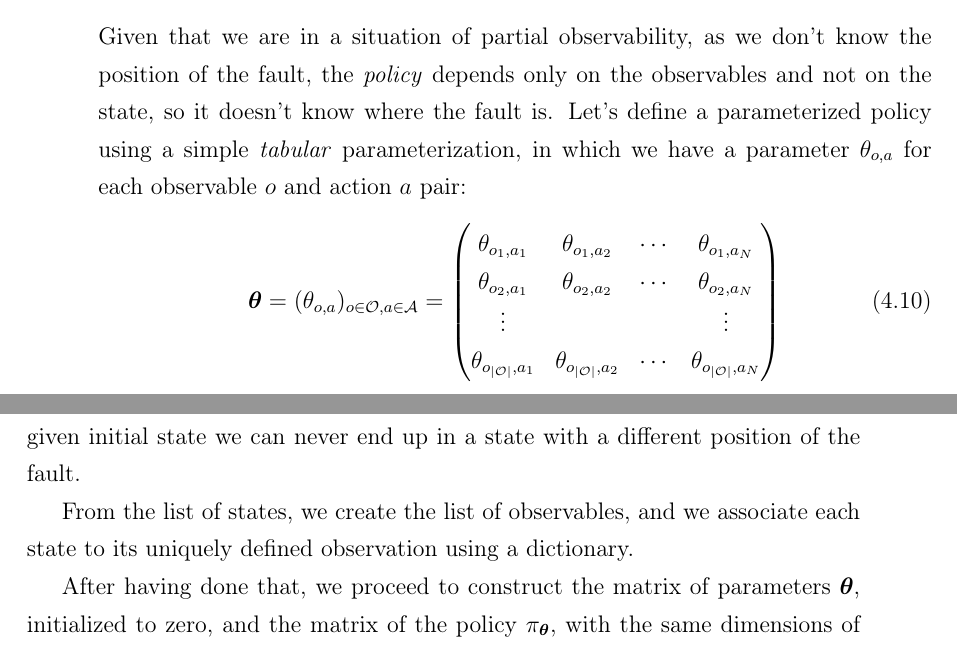
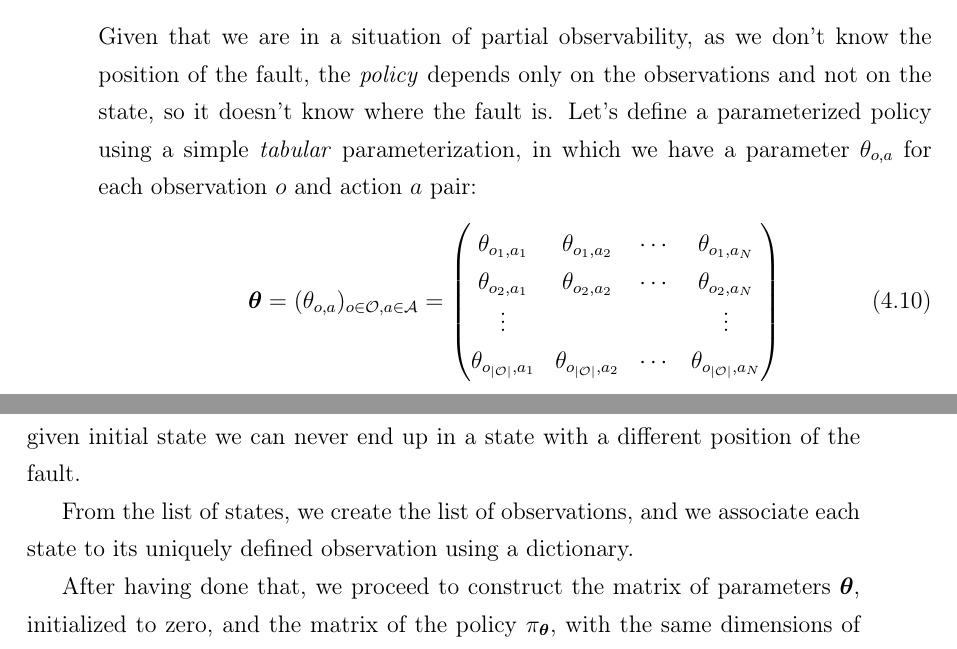
Before and after one commit to AngieC96/MasterThesis, a LaTeX thesis (manoscritto/main.tex, which reads manoscritto/chapters/5_chapter5.tex): two parts of pages 56 and 65 of 88, joined at a grey line, cut so that both start at the same text. Compiled offline with pdfLaTeX.

Commit message:
Corrected observale in observation

```diff
--- a/manoscritto/chapters/5_chapter5.tex
+++ b/manoscritto/chapters/5_chapter5.tex
@@ -25,14 +25,14 @@ We then define the \emph{observation}\index{observation} $o$ that the agent sens
 \begin{equation}
     o = (v_k, \{v\}) \, ,
 \end{equation}
-and we will also write the state as $s=(x_g, o)$, where $o = (v_k, \{v\})$ is the observation itself. We define the observable $o$ to be a function of $s$:
+and we will also write the state as $s=(x_g, o)$, where $o = (v_k, \{v\})$ is the observation itself. We define the observation $o$ to be a function of $s$:
 \begin{equation}
     \begin{array}{cccc}
     o(s): & \mathcal S                                     & \rightarrow & \mathcal O       \\
           & s = (x_g, \, o = \left( v_k, \{v\} \right) \,) & \mapsto     & o = (v_k, \{v\})
 \end{array} \, .
 \end{equation}
-For different states $s = (x_g, \, o = \left( v_k, \{v\} \right) \,)$ that differ only by the position of the fault $x_g$, this function associates the same observable $o = (v_k, \{v\})$. Thus, we have that $o$ is an equivalence class for $s$. For brevity, we will often keep this dependency implicit, and write simply $o$ instead of $o(s)$, meaning that $o = o(s)$. In particular, the observation of an initial state $s_0 = (x_g, 0, \mathcal C)$ is $o_0 = (0, \mathcal C)$.
+For different states $s = (x_g, \, o = \left( v_k, \{v\} \right) \,)$ that differ only by the position of the fault $x_g$, this function associates the same observation $o = (v_k, \{v\})$. Thus, we have that $o$ is an equivalence class for $s$. For brevity, we will often keep this dependency implicit, and write simply $o$ instead of $o(s)$, meaning that $o = o(s)$. In particular, the observation of an initial state $s_0 = (x_g, 0, \mathcal C)$ is $o_0 = (0, \mathcal C)$.
 
 We define the \emph{action}\index{action} $a$ that the agent can do as the choice of the specific substation the technician will visit as the next step, thus we have that $a \in \mathcal A = \mathcal C$. Actually, since the technician visits only disconnected substations, and never visits already visited substations, we have that $a \in \{v\}$, if we are in state $s = (x_g, v_k, \{v\})$. Thus, we have that the set of available actions depends on the current state:
 \begin{equation}
@@ -117,7 +117,7 @@ Knowing the model of the environment allows us to perform explicit computations
 
 \subsection{Policy parametrization}
 
-Given that we are in a situation of partial observability, as we don't know the position of the fault, the \emph{policy}\index{policy} depends only on the observables and not on the state, so it doesn't know where the fault is. Let's define a parameterized policy using a simple \emph{tabular} parameterization, in which we have a parameter $\theta_{o,a}$ for each observable $o$ and action $a$ pair:
+Given that we are in a situation of partial observability, as we don't know the position of the fault, the \emph{policy}\index{policy} depends only on the observations and not on the state, so it doesn't know where the fault is. Let's define a parameterized policy using a simple \emph{tabular} parameterization, in which we have a parameter $\theta_{o,a}$ for each observation $o$ and action $a$ pair:
 \begin{equation}
     \boldsymbol \theta = (\theta_{o,a})_{o \in \mathcal O, a \in \mathcal A} = \begin{pmatrix}
         \theta_{o_1, a_1} & \theta_{o_1, a_2} & \cdots & \theta_{o_1, a_N} \\
@@ -162,7 +162,7 @@ which means that we randomly choose a substation to visit, since they all have t
 
 One of the advantages of using the soft-max distribution to parameterize policies is that, in the learning phase, we are able to choose a random action without introducing and manually tuning a $\varepsilon$ term, which we would otherwise need to perform some exploration alongside the exploitation. Instead, the stochasticity is intrinsic, since we don't perform a maximization over the actions, which is deterministic, but we choose an action according to its probability. In particular, if the optimal policy is stochastic, an $\text{argmax}$ would never be able to approximate it, not even with a $\varepsilon$ parameter, while the soft-max can do it by construction. On the contrary, if an action is deterministic, the soft-max can approach it as close as possible; in fact, the approximate policy can approach a deterministic policy without any problem.
 
-If we search in this space of parametrized policies, this will give us a policy that doesn't depend on time, but only on the parameters, which we want to optimize. This means that, by construction, we have a \emph{stationary policy}. The reason for this choice is that, in our problem, the time is not encoded like a problem of dynamic programming, in which we have a well-defined sequence of time steps. The structure of the states is already a measure of time, as the number of moves already done: the sequence of substations we already visited. So what is important is not to establish a policy at different time steps, but to create a policy with respect to the states (in our case with respect to the observables).
+If we search in this space of parametrized policies, this will give us a policy that doesn't depend on time, but only on the parameters, which we want to optimize. This means that, by construction, we have a \emph{stationary policy}. The reason for this choice is that, in our problem, the time is not encoded like a problem of dynamic programming, in which we have a well-defined sequence of time steps. The structure of the states is already a measure of time, as the number of moves already done: the sequence of substations we already visited. So what is important is not to establish a policy at different time steps, but to create a policy with respect to the states (in our case with respect to the observations).
 
 
 \subsection{Value function and performance measure}
@@ -332,7 +332,7 @@ This is a very nice result, in that we have a very simple equation for the gradi
 
 First of all, we generated all the states of the system using \emph{backtracking}\index{backtracking}, a technique used to systematically generate all the admissible solutions of a problem (usually of combinatorial nature) \cite{Montresor2014}. It proceeds by incrementally building candidate solutions using recursion, checking at each step if a complete and valid solution is reached, and backtracking to explore other ones. In our case, the function starts from a complete initial state, so, besides the current position of the technician and the set of disconnected substations, it also requires the position of the fault, and it determines all the possible actions that can be taken from that state. Then it computes all the subsequent states, determining each time which substations can be reconnected by doing one of the possible actions, and it continues until it has reconnected all the substations. We can reconstruct all the possible states of the system by looping over all the possible positions of the fault, so on all the possible initial states. While constructing the states, the function also creates the states' dependency graph, in which, given a state, we can find all the possible states in which we can end up doing an admissible action. This is actually a forest of trees: each graph is a tree because we can never return to a previous state, and it is a forest since the states are grouped by the position of the fault: if we start in a given initial state we can never end up in a state with a different position of the fault.
 
-From the list of states, we create the list of observables, and we associate each state to its uniquely defined observation using a dictionary.
+From the list of states, we create the list of observations, and we associate each state to its uniquely defined observation using a dictionary.
 
 After having done that, we proceed to construct the matrix of parameters $\boldsymbol \theta$, initialized to zero, and the matrix of the policy $\pi_{\boldsymbol \theta}$, with the same dimensions of the previous one, using the soft-max parametrization.
 
```
Also changed, not shown: slides/slides.tex (+1 -1 lines).
